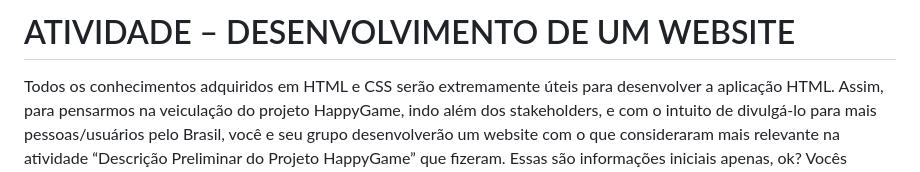
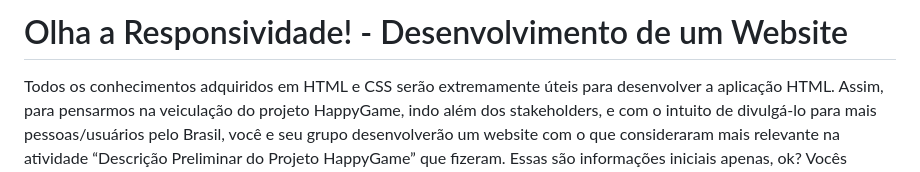
Before and after one commit to meirameirameira/Conhecendo-Jogos, a Markdown page: README.md, the part around the change. Drawn GitHub-style.

```diff
--- a/README.md
+++ b/README.md
@@ -1,4 +1,4 @@
-# ATIVIDADE – DESENVOLVIMENTO DE UM WEBSITE
+# Olha a Responsividade! - Desenvolvimento de um Website
 
  Todos os conhecimentos adquiridos em HTML e CSS serão extremamente úteis para desenvolver a aplicação HTML. Assim, para pensarmos na veiculação do projeto HappyGame, indo além dos stakeholders, e com o intuito de divulgá-lo para mais pessoas/usuários pelo Brasil, você e seu grupo desenvolverão um website com o que consideraram mais relevante na atividade “Descrição Preliminar do Projeto HappyGame” que fizeram. Essas são informações iniciais apenas, ok? Vocês podem incluir mais dados para compor o conteúdo do site, além de trazerem informações do próprio projeto (o que estão pensando em fazer). Para isso, vocês devem criar, no máximo, cinco páginas HTML, como segue:
 
```
